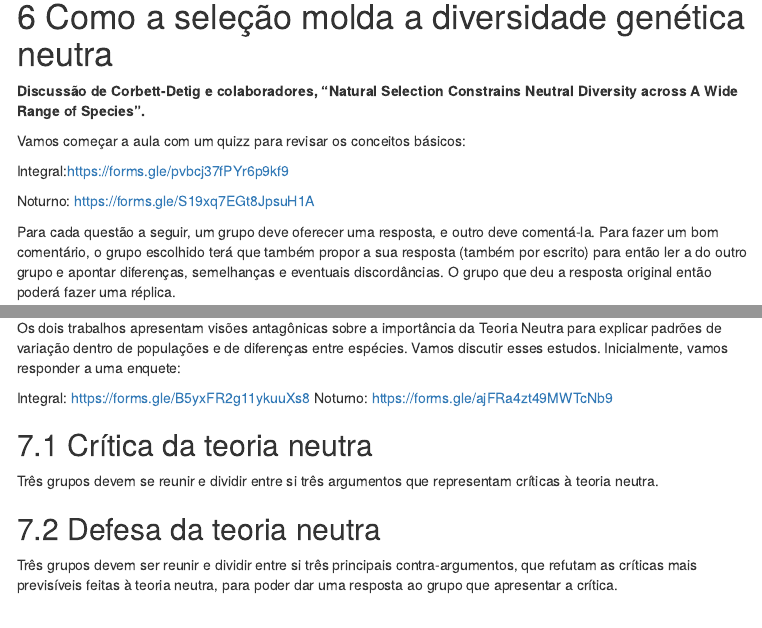
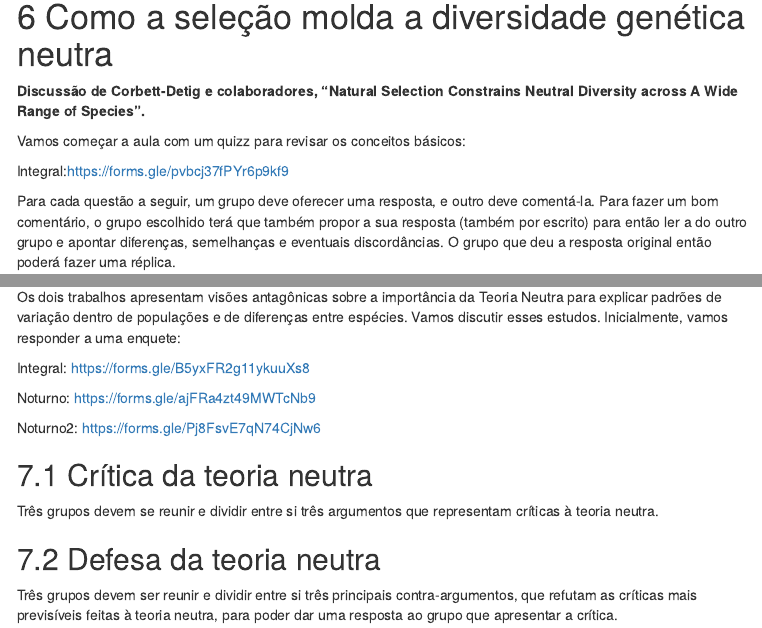
Before and after one commit to diogomeyer/BIO0313, an R Markdown document (aula1.Rmd): the page in a window 1100 px wide, from 10190 px down, and a second part further down, joined at a grey line. The pictures show the output file aula1.html that the author committed with the source, opened offline; menus at the side of the page are left out.

Commit message:
QUetão noturno

```diff
--- a/aula1.Rmd
+++ b/aula1.Rmd
@@ -338,7 +338,6 @@ Vamos começar a aula com um quizz para revisar os conceitos básicos:
 
 Integral:https://forms.gle/pvbcj37fPYr6p9kf9
 
-Noturno: https://forms.gle/S19xq7EGt8JpsuH1A
 
 Para cada questão a seguir, um grupo deve oferecer uma resposta, e outro deve comentá-la. Para fazer um bom comentário, o grupo escolhido terá que também propor a sua resposta (também por escrito) para então ler a do outro grupo e apontar diferenças, semelhanças e eventuais discordâncias. O grupo que deu a resposta original então poderá fazer uma réplica.
 
@@ -381,7 +380,11 @@ Agora vem a parte mais desafiadora. Peço que você assuma que esse achado está
 Os dois trabalhos apresentam visões antagônicas sobre a importância da Teoria Neutra para explicar padrões de variação dentro de populações e de diferenças entre espécies. Vamos discutir esses estudos. Inicialmente, vamos responder a uma enquete:
 
 Integral: https://forms.gle/B5yxFR2g11ykuuXs8
+
 Noturno: https://forms.gle/ajFRa4zt49MWTcNb9
+
+Noturno2: https://forms.gle/Pj8FsvE7qN74CjNw6
+
 
 ## Crítica da teoria neutra
 
```
Also changed, not shown: aula1.html.
